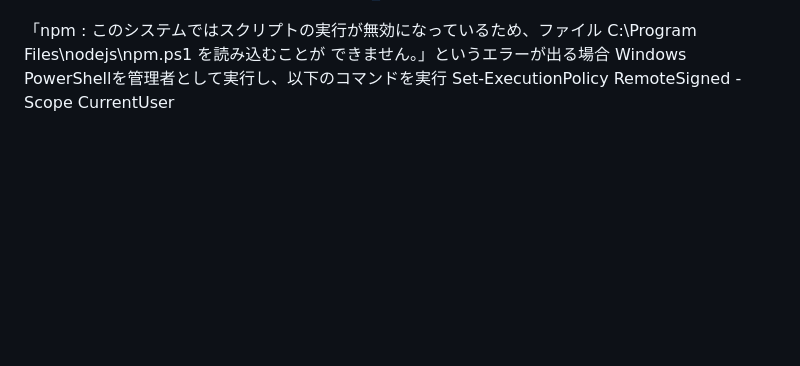
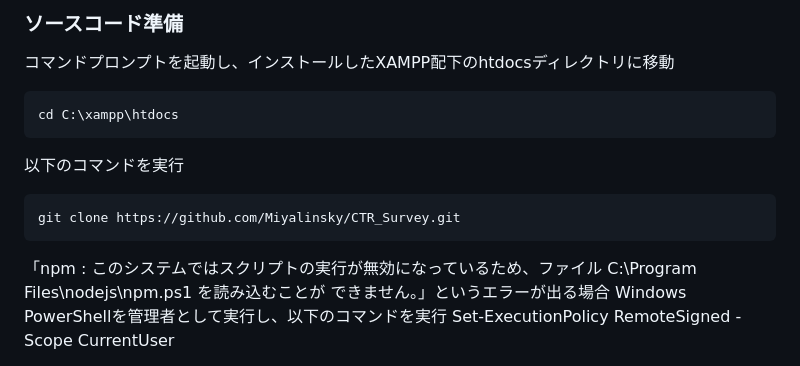
Before and after one commit to Miyalinsky/CTR_Survey, a Markdown page: README.md, the part around one of its changes. GitHub-like rendering; blank space fills up the shorter version.

````diff
--- a/README.md
+++ b/README.md
@@ -81,6 +112,14 @@ git clone https://github.com/Miyalinsky/CTR_Survey.git
 
 
-
+### ソースコード準備
+コマンドプロンプトを起動し、インストールしたXAMPP配下のhtdocsディレクトリに移動
+```
+cd C:\xampp\htdocs
+```
+以下のコマンドを実行
+```
+git clone https://github.com/Miyalinsky/CTR_Survey.git
+```
 
 
 
````
Also changed, not shown: other parts of README.md (+39 -8 lines).
